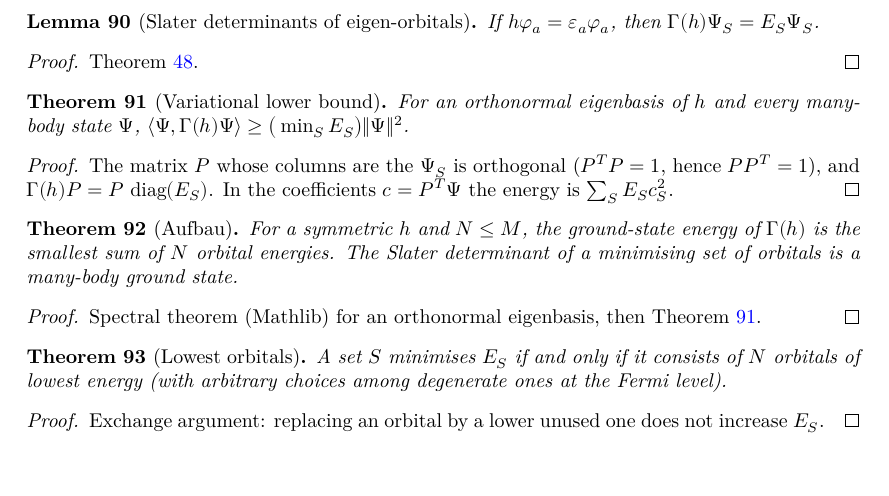
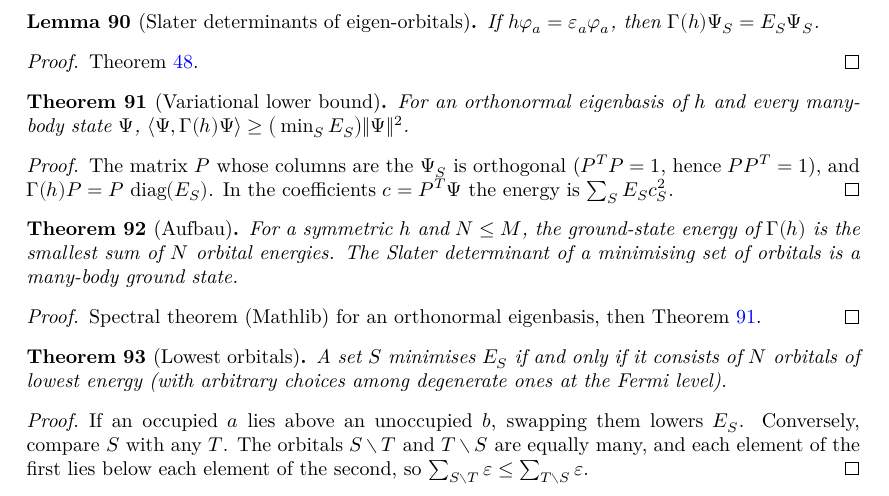
Before and after one commit to hyllios/lean_dft, a LaTeX thesis (blueprint/src/print.tex, which reads blueprint/src/chapters/kohn_sham.tex): part of page 18 of 22, cut so that both start at the same text, the shorter picture padded with empty space. Compiled offline with XeLaTeX.

Commit message:
Aufbau: minimising orbital sets are exactly the sets of lowest orbitals
Co-Authored-By: Claude Opus 5.5 <noreply@anthropic.com>

```diff
--- a/blueprint/src/chapters/kohn_sham.tex
+++ b/blueprint/src/chapters/kohn_sham.tex
@@ -56,12 +56,17 @@ uniqueness. Statements without a check mark are open targets of the formalizatio
 
 \begin{theorem}[Lowest orbitals]
   \label{thm:aufbau_lowest}
+  \lean{LatticeDFT.orbEnergy_eq_sum, LatticeDFT.sum_le_sum_of_forall_le, LatticeDFT.aufbau_lowest}
+  \leanok
   \uses{thm:aufbau}
   A set $S$ minimises $E_S$ if and only if it consists of $N$ orbitals of lowest energy (with arbitrary
   choices among degenerate ones at the Fermi level).
 \end{theorem}
 \begin{proof}
-  Exchange argument: replacing an orbital by a lower unused one does not increase $E_S$.
+  \leanok
+  If an occupied $a$ lies above an unoccupied $b$, swapping them lowers $E_S$. Conversely, compare $S$ with
+  any $T$. The orbitals $S\setminus T$ and $T\setminus S$ are equally many, and each element of the first lies
+  below each element of the second, so $\sum_{S\setminus T}\varepsilon\le\sum_{T\setminus S}\varepsilon$.
 \end{proof}
 
 \section{Uniqueness of the Kohn--Sham potential}
```
Also changed, not shown: 1 other file.
